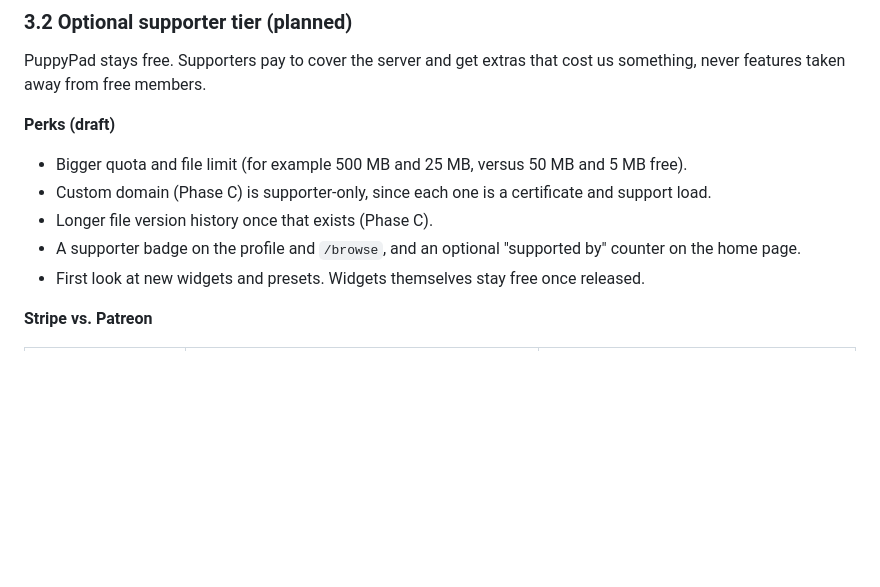
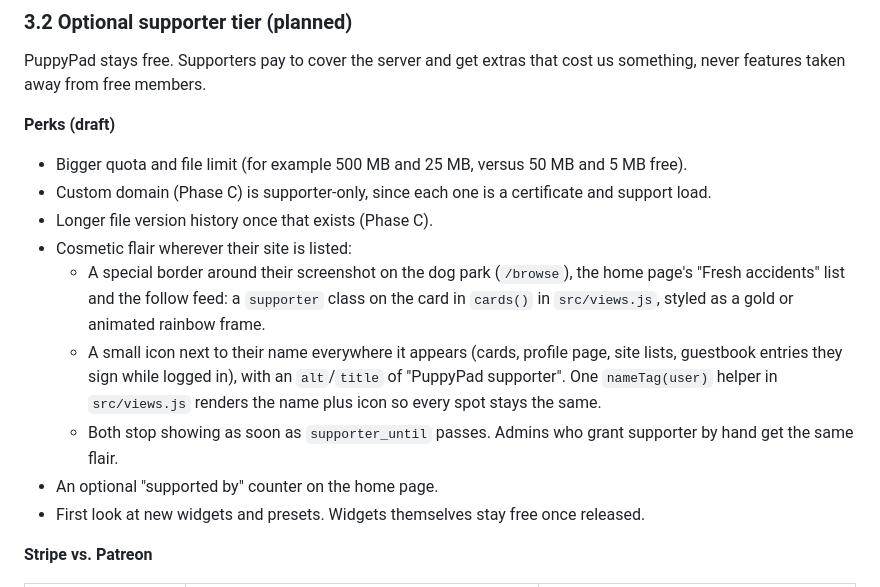
Before and after one commit to DeRusto/puppypad, a Markdown page: PLAN.md, the part around the change. Drawn GitHub-style; blank space fills up the shorter version.

Commit message:
Plan supporter flair: dog park border and name icon
Co-Authored-By: Claude Opus 5.5 <noreply@anthropic.com>
Claude-Session: https://claude.ai/code/session_01DmiFoHetyRmSC3KspKfyp9

```diff
--- a/PLAN.md
+++ b/PLAN.md
@@ -216,8 +216,17 @@ never features taken away from free members.
 - Bigger quota and file limit (for example 500 MB and 25 MB, versus 50 MB and 5 MB free).
 - Custom domain (Phase C) is supporter-only, since each one is a certificate and support load.
 - Longer file version history once that exists (Phase C).
-- A supporter badge on the profile and `/browse`, and an optional "supported by" counter on the
-  home page.
+- Cosmetic flair wherever their site is listed:
+  - A special border around their screenshot on the dog park (`/browse`), the home page's
+    "Fresh accidents" list and the follow feed: a `supporter` class on the card in `cards()` in
+    `src/views.js`, styled as a gold or animated rainbow frame.
+  - A small icon next to their name everywhere it appears (cards, profile page, site lists,
+    guestbook entries they sign while logged in), with an `alt`/`title` of "PuppyPad supporter".
+    One `nameTag(user)` helper in `src/views.js` renders the name plus icon so every spot stays
+    the same.
+  - Both stop showing as soon as `supporter_until` passes. Admins who grant supporter by hand
+    get the same flair.
+- An optional "supported by" counter on the home page.
 - First look at new widgets and presets. Widgets themselves stay free once released.
 
 **Stripe vs. Patreon**
```
